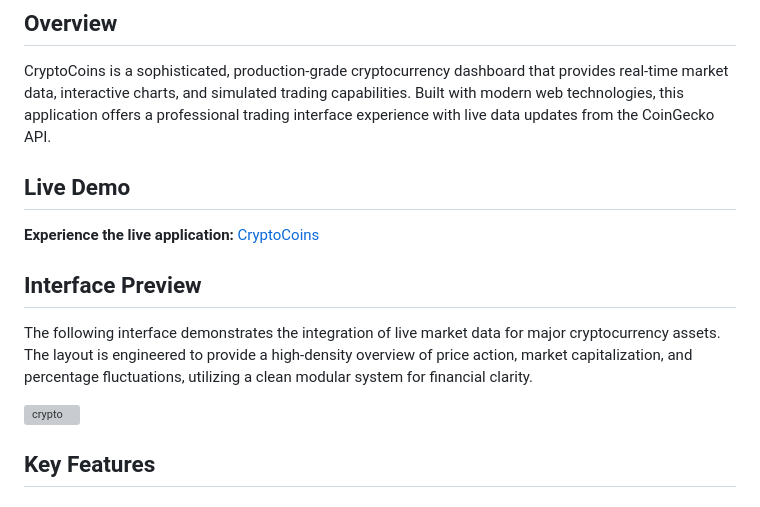
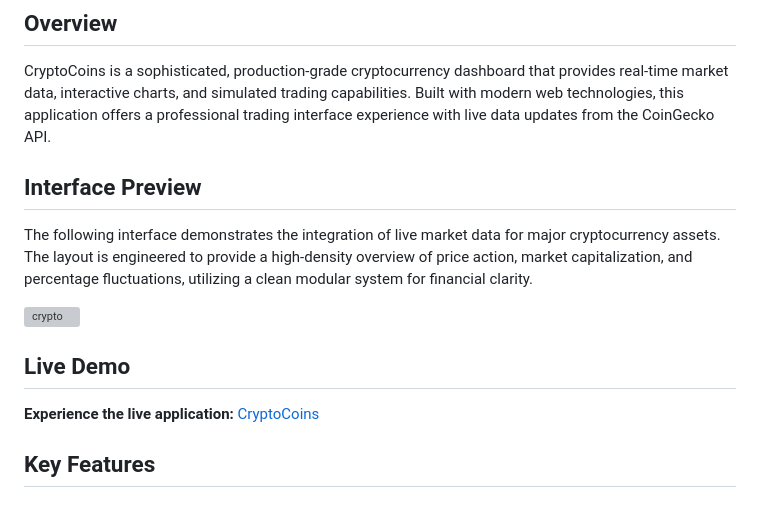
Before and after one commit to thisislefa/CryptoCoins, a Markdown page: README.md, the part around the change. Rendered like a GitHub page; grey boxes are pictures that could not be loaded.

```diff
--- a/README.md
+++ b/README.md
@@ -3,13 +3,14 @@
 ## Overview
 CryptoCoins is a sophisticated, production-grade cryptocurrency dashboard that provides real-time market data, interactive charts, and simulated trading capabilities. Built with modern web technologies, this application offers a professional trading interface experience with live data updates from the CoinGecko API.
 
-## Live Demo
-**Experience the live application:** [CryptoCoins](https://thisislefa.github.io/CryptoCoins)
 
 ## Interface Preview
 The following interface demonstrates the integration of live market data for major cryptocurrency assets. The layout is engineered to provide a high-density overview of price action, market capitalization, and percentage fluctuations, utilizing a clean modular system for financial clarity.
 
 <img width="1920" height="1393" alt="crypto" src="https://github.com/user-attachments/assets/4dd69c15-69d9-487e-8842-58c5f08016ae" />
+
+## Live Demo
+**Experience the live application:** [CryptoCoins](https://thisislefa.github.io/CryptoCoins)
 
 
 ## Key Features
```
